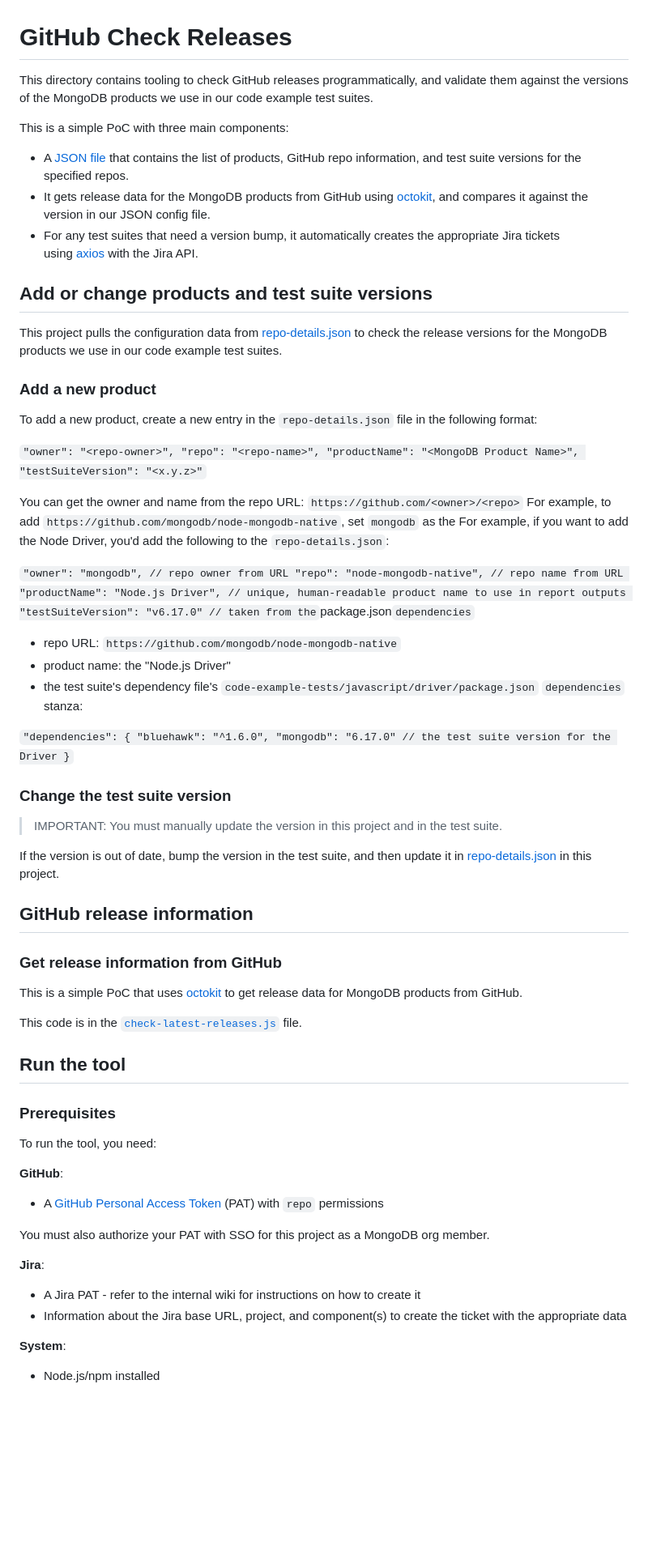
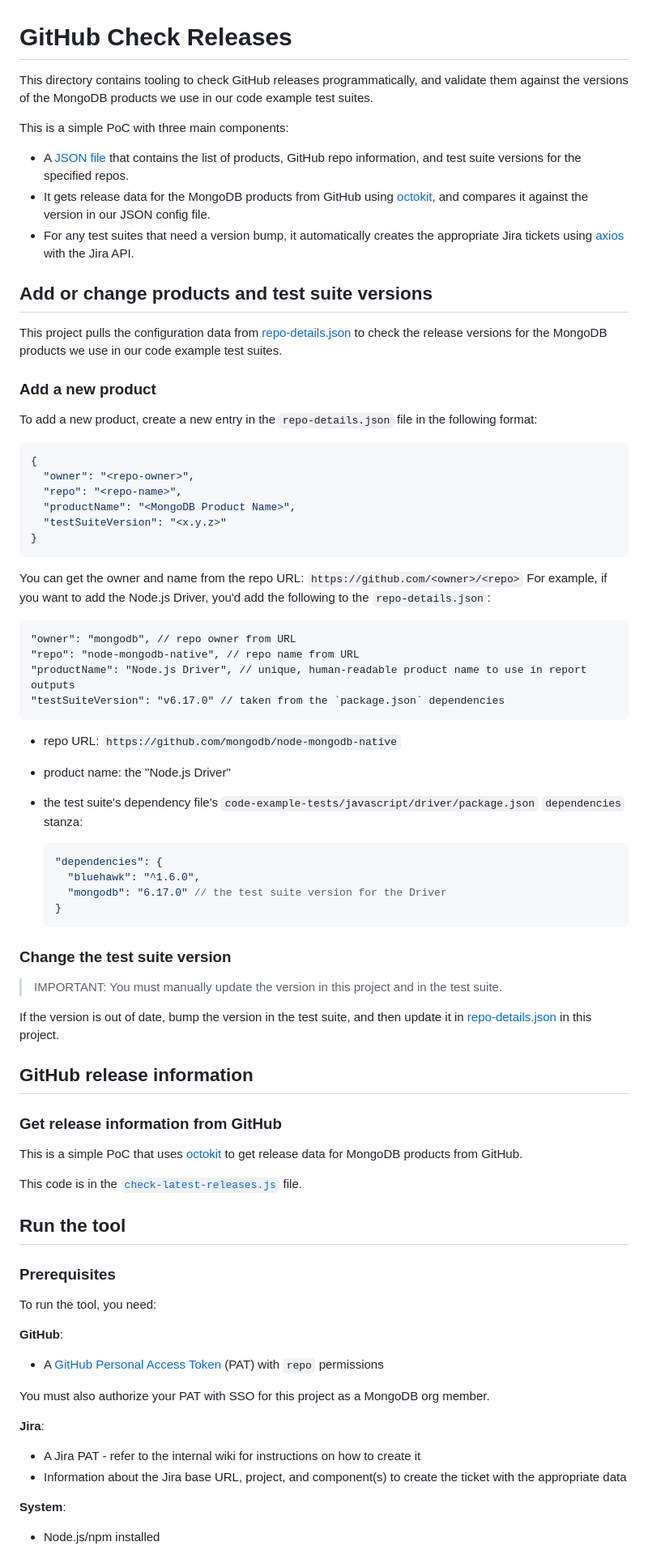
Before and after one commit to mongodb/code-example-tooling, a Markdown page: github-check-releases/README.md, the part around one of its changes. Shown at 81% size. Rendered like a GitHub page; blank space fills up the shorter version.

Commit message:
Minor formatting fixes after applying suggestions

````diff
--- a/github-check-releases/README.md
+++ b/github-check-releases/README.md
@@ -1,68 +1,76 @@
 # GitHub Check Releases
 
-This directory contains tooling to check GitHub releases programmatically, and validate them against the
-versions of the MongoDB products we use in our code example test suites.
+This directory contains tooling to check GitHub releases programmatically, and
+validate them against the versions of the MongoDB products we use in our code
+example test suites.
 
 This is a simple PoC with three main components:
 
-- A [JSON file](repo-details.json) that contains the list of products, GitHub repo information, and test suite versions for the specified repos.
-- It gets release data for the MongoDB products from GitHub using [octokit](https://github.com/octokit/octokit.js),
-  and compares it against the version in our JSON config file.
-- For any test suites that need a version bump, it automatically creates the appropriate Jira tickets
-  using [axios](https://github.com/axios/axios) with the Jira API.
+- A [JSON file](repo-details.json) that contains the list of products, GitHub
+  repo information, and test suite versions for the specified repos.
+- It gets release data for the MongoDB products from GitHub using
+  [octokit](https://github.com/octokit/octokit.js), and compares it against the
+  version in our JSON config file.
+- For any test suites that need a version bump, it automatically creates the
+  appropriate Jira tickets using [axios](https://github.com/axios/axios) with
+  the Jira API.
 
 ## Add or change products and test suite versions
 
-This project pulls the configuration data from [repo-details.json](repo-details.json) to check the release versions for the MongoDB
-products we use in our code example test suites.
+This project pulls the configuration data from
+[repo-details.json](repo-details.json) to check the release versions for the
+MongoDB products we use in our code example test suites.
 
 ### Add a new product
 
-To add a new product, create a new entry in the `repo-details.json` file in the following format:
+To add a new product, create a new entry in the `repo-details.json` file in
+the following format:
 
-`
-    "owner": "<repo-owner>",
-    "repo": "<repo-name>",
-    "productName": "<MongoDB Product Name>",
-    "testSuiteVersion": "<x.y.z>"
-`
-
+```json
+{
+  "owner": "<repo-owner>",
+  "repo": "<repo-name>",
+  "productName": "<MongoDB Product Name>",
+  "testSuiteVersion": "<x.y.z>"
+}
+```
 
 You can get the owner and name from the repo URL: `https://github.com/<owner>/<repo>`
-For example, to add `https://github.com/mongodb/node-mongodb-native`, set `mongodb` as the
-For example, if you want to add the Node Driver, you'd add the following to the `repo-details.json`:
+For example, if you want to add the Node.js Driver, you'd add the following to
+the `repo-details.json`:
 
-`
+```
 "owner": "mongodb", // repo owner from URL
 "repo": "node-mongodb-native", // repo name from URL
 "productName": "Node.js Driver", // unique, human-readable product name to use in report outputs
 "testSuiteVersion": "v6.17.0" // taken from the `package.json` dependencies
-`
+```
 
 - repo URL: `https://github.com/mongodb/node-mongodb-native`
 - product name: the "Node.js Driver"
-- the test suite's dependency file's
-`code-example-tests/javascript/driver/package.json` `dependencies` stanza:
+- the test suite's dependency file's `code-example-tests/javascript/driver/package.json`
+  `dependencies` stanza:
 
-`
-"dependencies": {
-  "bluehawk": "^1.6.0",
-  "mongodb": "6.17.0" // the test suite version for the Driver
-}
-`
+  ```json
+  "dependencies": {
+    "bluehawk": "^1.6.0",
+    "mongodb": "6.17.0" // the test suite version for the Driver
+  }
+  ```
 
 ### Change the test suite version
 
 > IMPORTANT: You must manually update the version in this project and in the test suite.
 
-If the version is out of date, bump the version in the test suite, and then update it in [repo-details.json](repo-details.json)
-in this project.
+If the version is out of date, bump the version in the test suite, and then
+update it in [repo-details.json](repo-details.json) in this project.
 
 ## GitHub release information
 
 ### Get release information from GitHub
 
-This is a simple PoC that uses [octokit](https://github.com/octokit/octokit.js) to get release data for MongoDB products from GitHub.
+This is a simple PoC that uses [octokit](https://github.com/octokit/octokit.js)
+to get release data for MongoDB products from GitHub.
 
 This code is in the [`check-latest-releases.js`](check-latest-releases.js) file.
 
@@ -74,14 +82,17 @@ To run the tool, you need:
 
 **GitHub**:
 
-- A [GitHub Personal Access Token](https://docs.github.com/en/authentication/keeping-your-account-and-data-secure/managing-your-personal-access-tokens) (PAT) with `repo` permissions
+- A [GitHub Personal Access Token](https://docs.github.com/en/authentication/keeping-your-account-and-data-secure/managing-your-personal-access-tokens)
+  (PAT) with `repo` permissions
 
-You must also authorize your PAT with SSO for this project as a MongoDB org member.
+You must also authorize your PAT with SSO for this project as a MongoDB org
+member.
 
 **Jira**:
 
 - A Jira PAT - refer to the internal wiki for instructions on how to create it
-- Information about the Jira base URL, project, and component(s) to create the ticket with the appropriate data
+- Information about the Jira base URL, project, and component(s) to create the
+  ticket with the appropriate data
 
 **System**:
 
````
Also changed, not shown: other parts of github-check-releases/README.md (+9 -5 lines).
